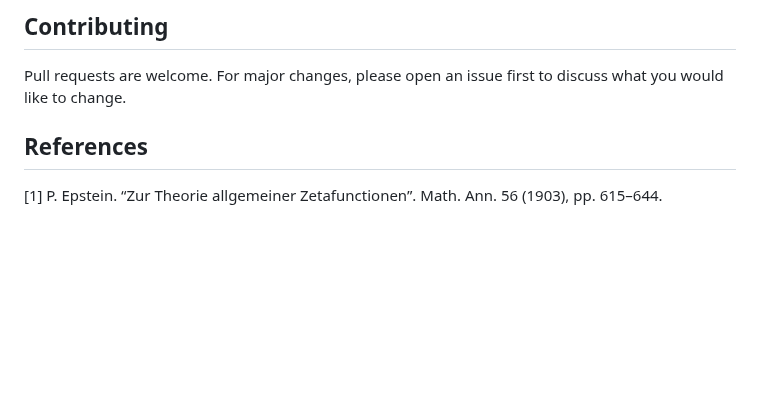
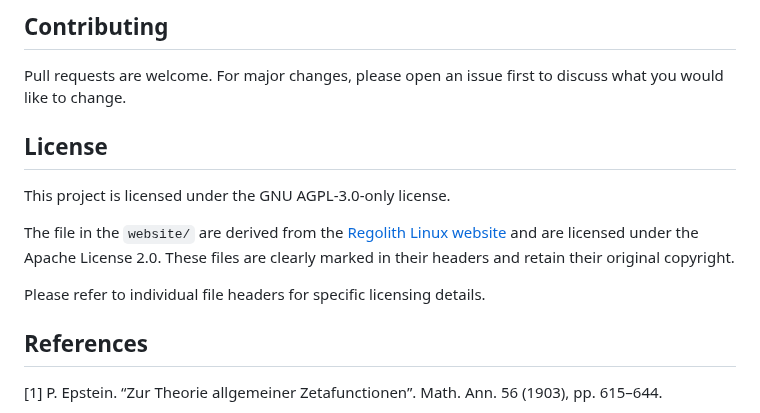
Before and after one commit to epsteinlib/epsteinlib, a Markdown page: README.md, the part around the change. Drawn GitHub-style; blank space fills up the shorter version.

Commit message:
License: New section in readme to clear up license in website

```diff
--- a/README.md
+++ b/README.md
@@ -320,6 +320,18 @@ echo 'export $(envsubst < .env)' | tee -a .bashrc >> .zshrc
 ## Contributing
 Pull requests are welcome. For major changes, please open an issue first to discuss what you would like to change.
 
+
+## License
+
+This project is licensed under the GNU AGPL-3.0-only license.
+
+The file in the `website/` are derived from the
+[Regolith Linux website](https://github.com/regolith-linux/regolith-desktop.com)
+and are licensed under the Apache License 2.0. These files are clearly marked
+in their headers and retain their original copyright.
+
+Please refer to individual file headers for specific licensing details.
+
 ## References
 
 [1] P. Epstein. “Zur Theorie allgemeiner Zetafunctionen”. Math. Ann. 56 (1903), pp. 615–644.
```
